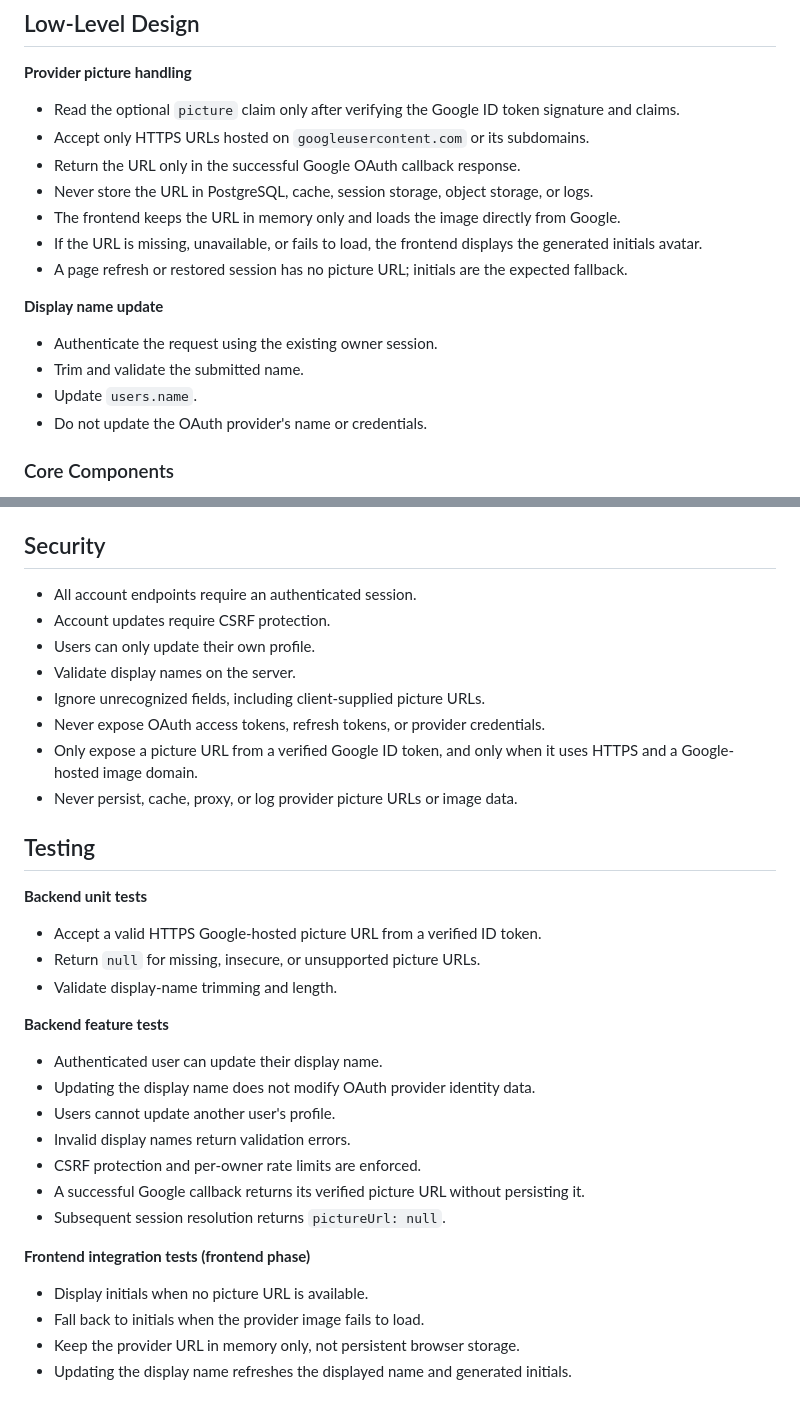
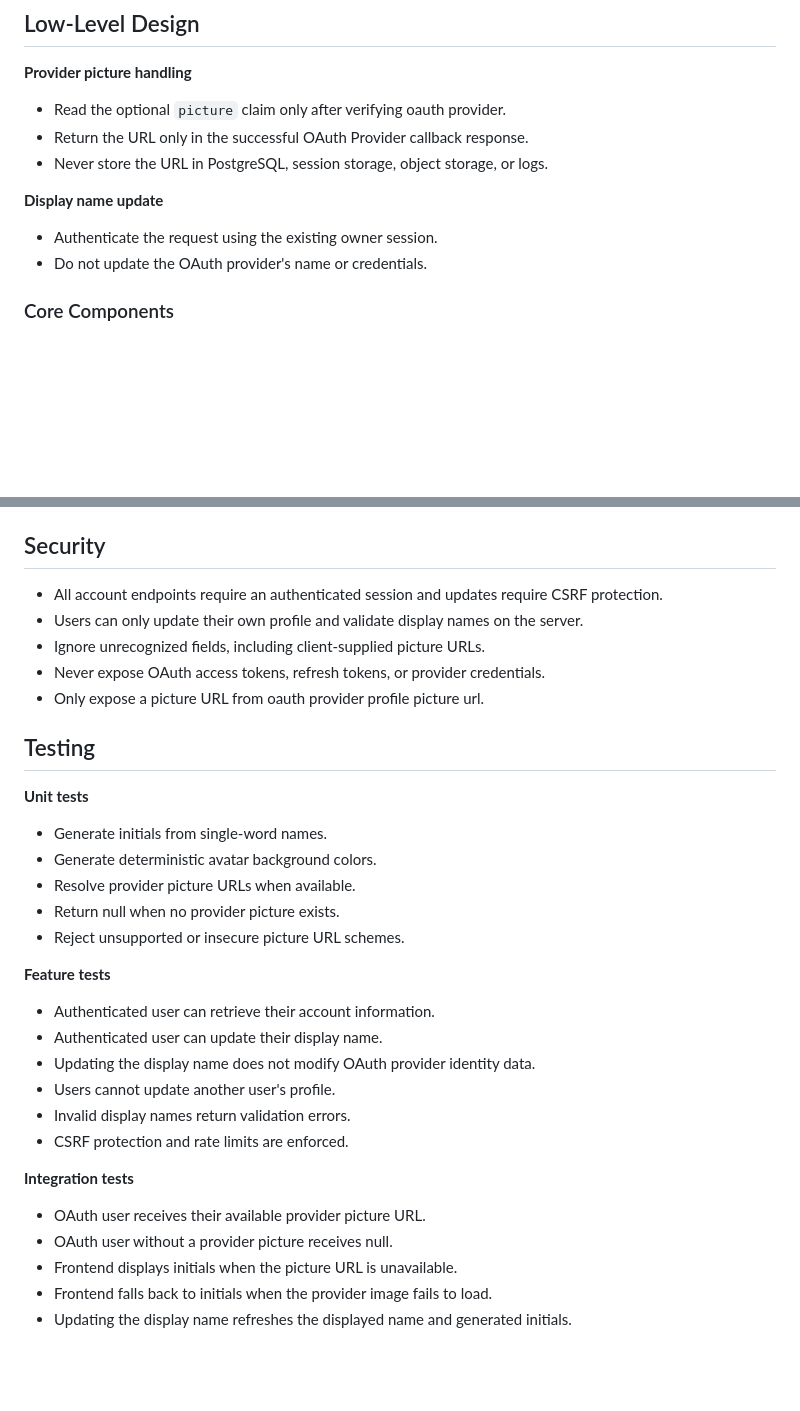
Before and after one commit to saeedhosan/sendocs, a Markdown page: docs/features/owner-account.md, 2 parts joined by grey strips. GitHub-like rendering; blank space fills up the shorter version.

Commit message:
Revise owner account documentation for clarity
Updated account management documentation to clarify user capabilities regarding display name and profile picture handling.

```diff
--- a/docs/features/owner-account.md
+++ b/docs/features/owner-account.md
@@ -64,19 +44,13 @@ Authenticated users get one Account page to view and update their application-ow
 
 **Provider picture handling**
 
-- Read the optional `picture` claim only after verifying the Google ID token signature and claims.
-- Accept only HTTPS URLs hosted on `googleusercontent.com` or its subdomains.
-- Return the URL only in the successful Google OAuth callback response.
-- Never store the URL in PostgreSQL, cache, session storage, object storage, or logs.
-- The frontend keeps the URL in memory only and loads the image directly from Google.
-- If the URL is missing, unavailable, or fails to load, the frontend displays the generated initials avatar.
-- A page refresh or restored session has no picture URL; initials are the expected fallback.
+- Read the optional `picture` claim only after verifying oauth provider.
+- Return the URL only in the successful OAuth Provider callback response.
+- Never store the URL in PostgreSQL, session storage, object storage, or logs.
 
 **Display name update**
 
 - Authenticate the request using the existing owner session.
-- Trim and validate the submitted name.
-- Update `users.name`.
 - Do not update the OAuth provider's name or credentials.
 
 ### Core Components
@@ -100,36 +74,35 @@ Authenticated users get one Account page to view and update their application-ow
 
 ## Security
 
-- All account endpoints require an authenticated session.
-- Account updates require CSRF protection.
-- Users can only update their own profile.
-- Validate display names on the server.
+- All account endpoints require an authenticated session and updates require CSRF protection.
+- Users can only update their own profile and validate display names on the server.
 - Ignore unrecognized fields, including client-supplied picture URLs.
 - Never expose OAuth access tokens, refresh tokens, or provider credentials.
-- Only expose a picture URL from a verified Google ID token, and only when it uses HTTPS and a Google-hosted image domain.
-- Never persist, cache, proxy, or log provider picture URLs or image data.
+- Only expose a picture URL from oauth provider profile picture url.
 
 ## Testing
 
-**Backend unit tests**
+**Unit tests**
 
-- Accept a valid HTTPS Google-hosted picture URL from a verified ID token.
-- Return `null` for missing, insecure, or unsupported picture URLs.
-- Validate display-name trimming and length.
+- Generate initials from single-word names.
+- Generate deterministic avatar background colors.
+- Resolve provider picture URLs when available.
+- Return null when no provider picture exists.
+- Reject unsupported or insecure picture URL schemes.
 
-**Backend feature tests**
+**Feature tests**
 
+- Authenticated user can retrieve their account information.
 - Authenticated user can update their display name.
 - Updating the display name does not modify OAuth provider identity data.
 - Users cannot update another user's profile.
 - Invalid display names return validation errors.
-- CSRF protection and per-owner rate limits are enforced.
-- A successful Google callback returns its verified picture URL without persisting it.
-- Subsequent session resolution returns `pictureUrl: null`.
+- CSRF protection and rate limits are enforced.
 
-**Frontend integration tests (frontend phase)**
+**Integration tests**
 
-- Display initials when no picture URL is available.
-- Fall back to initials when the provider image fails to load.
-- Keep the provider URL in memory only, not persistent browser storage.
+- OAuth user receives their available provider picture URL.
+- OAuth user without a provider picture receives null.
+- Frontend displays initials when the picture URL is unavailable.
+- Frontend falls back to initials when the provider image fails to load.
 - Updating the display name refreshes the displayed name and generated initials.
```
Also changed, not shown: other parts of docs/features/owner-account.md (+7 -27 lines).
